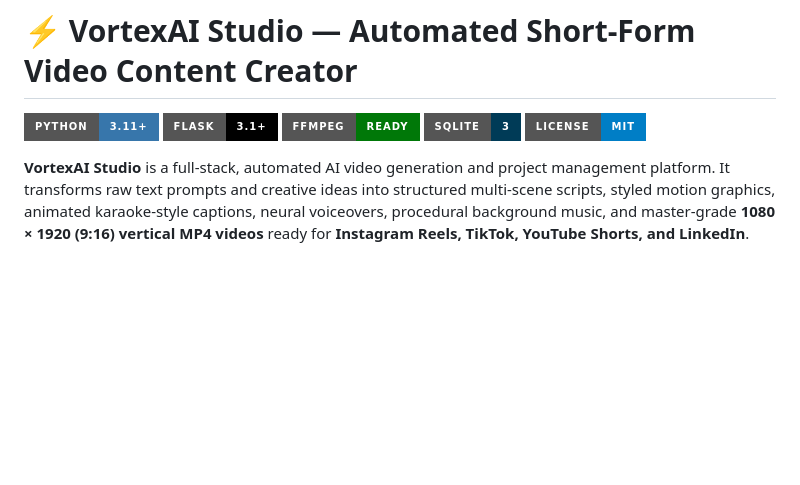
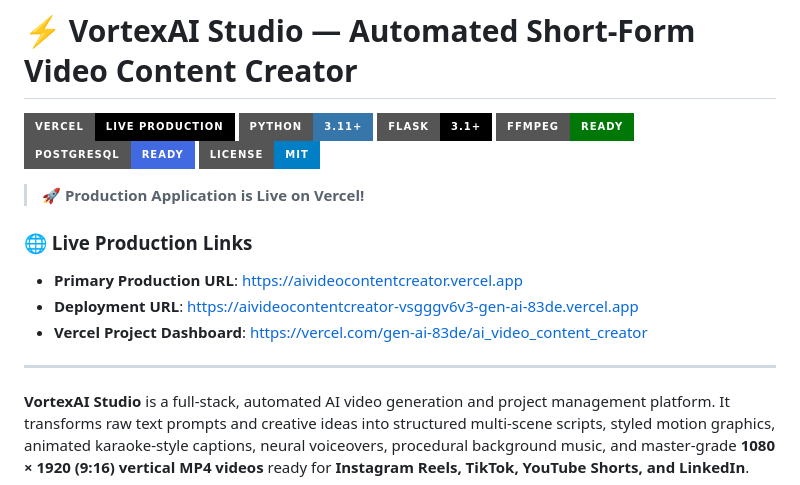
Before and after one commit to ShivamkumarMantri/AI-Content-Creator, a Markdown page: README.md, the part around the change. Drawn GitHub-style; badges without logos; blank space fills up the shorter version.

Commit message:
docs: add live Vercel production links and deployment badges

```diff
--- a/README.md
+++ b/README.md
@@ -1,10 +1,20 @@
 # ⚡ VortexAI Studio — Automated Short-Form Video Content Creator
 
+[![Vercel Deployment](https://img.shields.io/badge/Vercel-Live%20Production-000000?style=for-the-badge&logo=vercel&logoColor=white)](https://aivideocontentcreator.vercel.app/)
 [![Python](https://img.shields.io/badge/Python-3.11+-3776AB?style=for-the-badge&logo=python&logoColor=white)](https://python.org)
 [![Flask](https://img.shields.io/badge/Flask-3.1+-000000?style=for-the-badge&logo=flask&logoColor=white)](https://flask.palletsprojects.com/)
 [![FFmpeg](https://img.shields.io/badge/FFmpeg-Ready-007808?style=for-the-badge&logo=ffmpeg&logoColor=white)](https://ffmpeg.org/)
-[![SQLite](https://img.shields.io/badge/SQLite-3-003B57?style=for-the-badge&logo=sqlite&logoColor=white)](https://sqlite.org/)
+[![PostgreSQL](https://img.shields.io/badge/PostgreSQL-Ready-4169E1?style=for-the-badge&logo=postgresql&logoColor=white)](https://postgresql.org)
 [![License](https://img.shields.io/badge/License-MIT-blue?style=for-the-badge)](#license)
+
+> 🚀 **Production Application is Live on Vercel!**
+
+### 🌐 Live Production Links
+* **Primary Production URL**: [https://aivideocontentcreator.vercel.app](https://aivideocontentcreator.vercel.app/)
+* **Deployment URL**: [https://aivideocontentcreator-vsgggv6v3-gen-ai-83de.vercel.app](https://aivideocontentcreator-vsgggv6v3-gen-ai-83de.vercel.app/)
+* **Vercel Project Dashboard**: [https://vercel.com/gen-ai-83de/ai_video_content_creator](https://vercel.com/gen-ai-83de/ai_video_content_creator)
+
+---
 
 **VortexAI Studio** is a full-stack, automated AI video generation and project management platform. It transforms raw text prompts and creative ideas into structured multi-scene scripts, styled motion graphics, animated karaoke-style captions, neural voiceovers, procedural background music, and master-grade **1080 × 1920 (9:16) vertical MP4 videos** ready for **Instagram Reels, TikTok, YouTube Shorts, and LinkedIn**.
 
```
